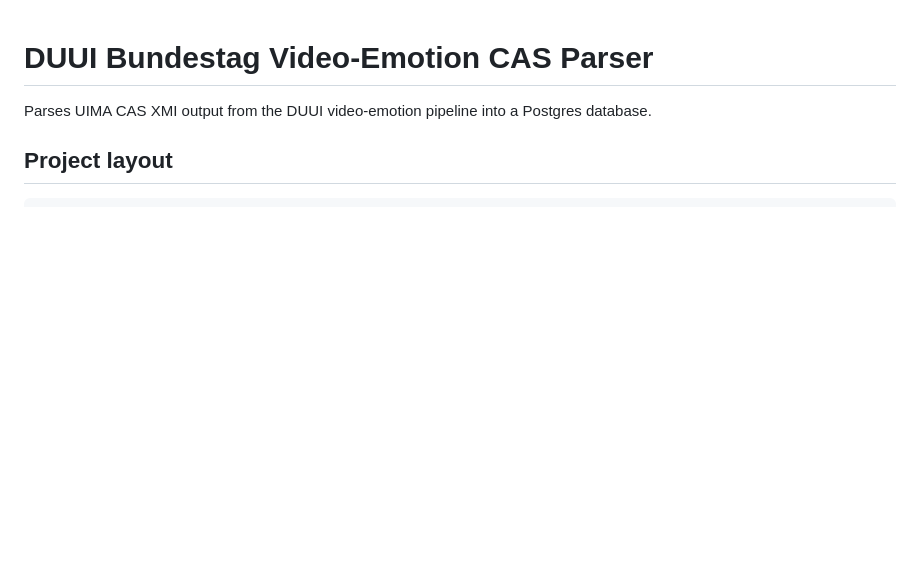
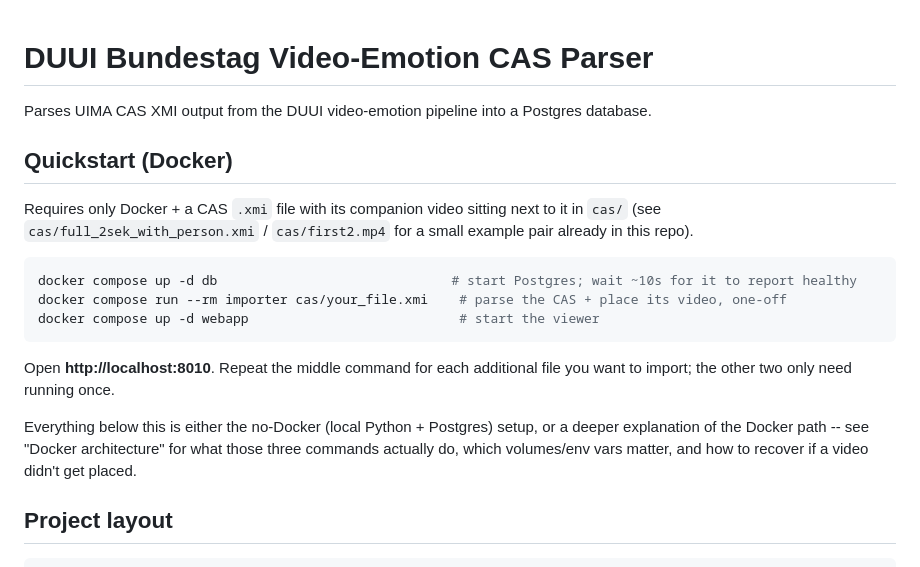
Before and after one commit to topoftheblock/Video-Emotion-Recognition, a Markdown page: duui_bundestag_pipeline/README.md, the part around the change. Rendered like a GitHub page; blank space fills up the shorter version.

Commit message:
Add a Docker quickstart to the top of the README
The actual Docker instructions ("Docker architecture") were buried
~340 lines down, well past the local-Python-venv setup steps a
Docker-only user has no reason to read. Adds a 3-command quickstart
right after the title so that path doesn't require scrolling past
unrelated content to find.

Co-Authored-By: Claude Sonnet 5 <noreply@anthropic.com>

````diff
--- a/duui_bundestag_pipeline/README.md
+++ b/duui_bundestag_pipeline/README.md
@@ -2,6 +2,26 @@
 
 Parses UIMA CAS XMI output from the DUUI video-emotion pipeline into a
 Postgres database.
+
+## Quickstart (Docker)
+
+Requires only Docker + a CAS `.xmi` file with its companion video sitting
+next to it in `cas/` (see `cas/full_2sek_with_person.xmi` /
+`cas/first2.mp4` for a small example pair already in this repo).
+
+```bash
+docker compose up -d db                              # start Postgres; wait ~10s for it to report healthy
+docker compose run --rm importer cas/your_file.xmi    # parse the CAS + place its video, one-off
+docker compose up -d webapp                           # start the viewer
+```
+
+Open **http://localhost:8010**. Repeat the middle command for each
+additional file you want to import; the other two only need running once.
+
+Everything below this is either the no-Docker (local Python + Postgres)
+setup, or a deeper explanation of the Docker path -- see
+"Docker architecture" for what those three commands actually do, which
+volumes/env vars matter, and how to recover if a video didn't get placed.
 
 ## Project layout
 
````
